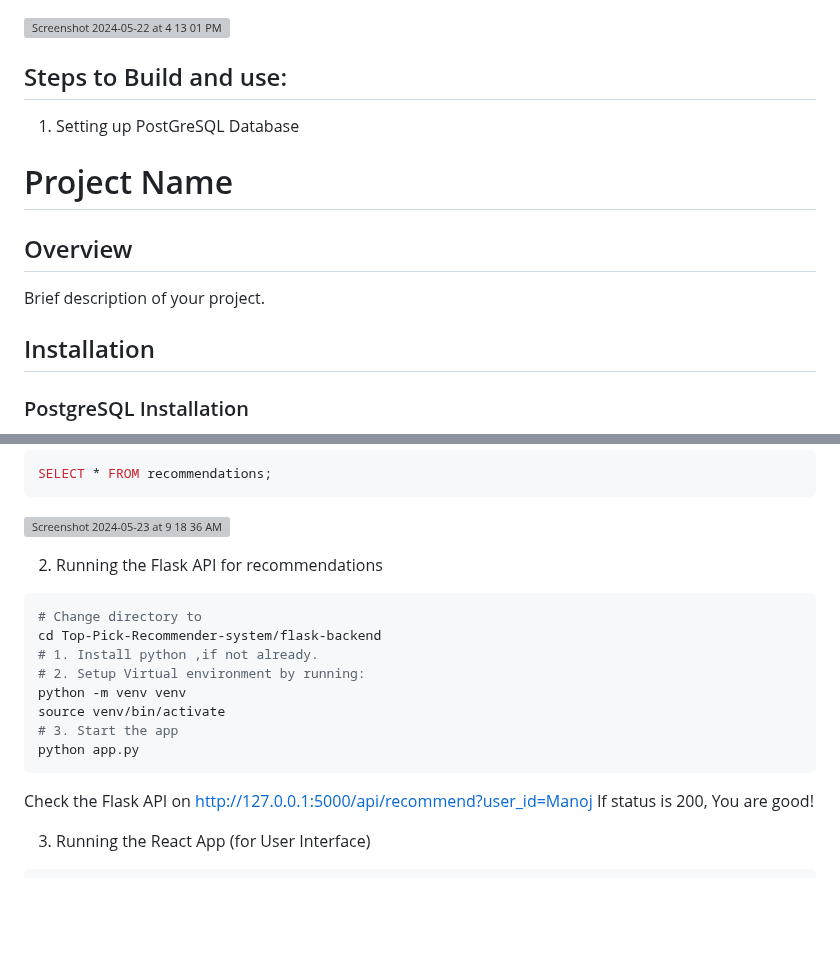
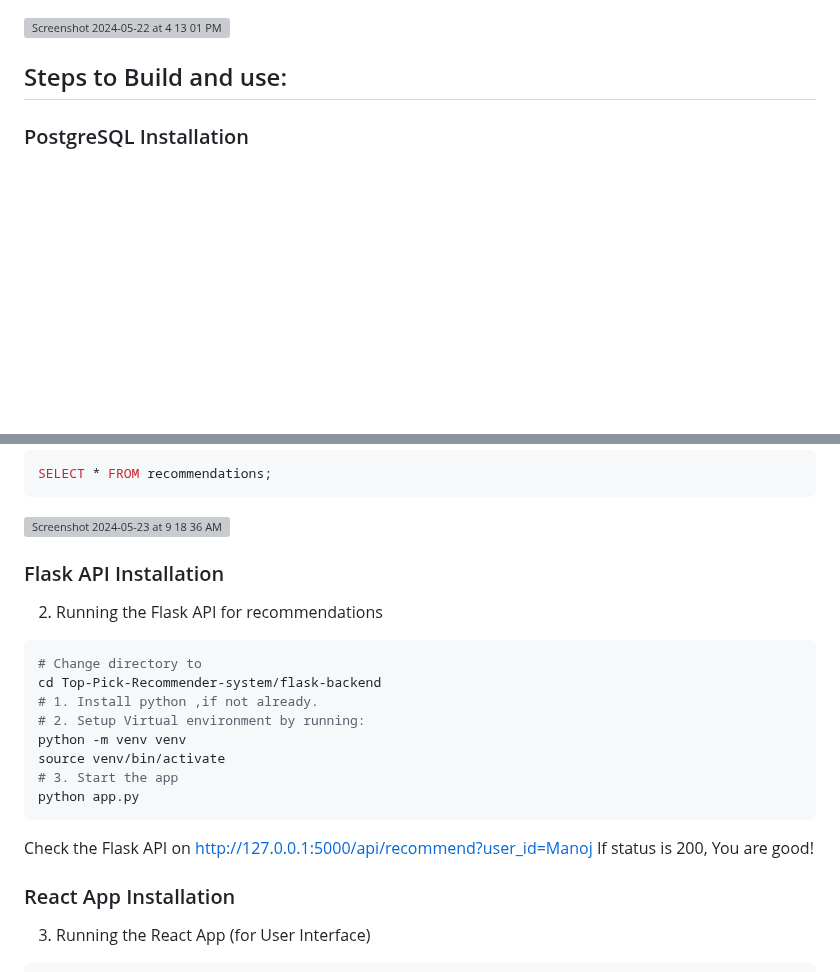
Before and after one commit to manojbusam/Top-Pick-Recommender-system, a Markdown page: README.md, 2 parts joined by grey strips. Rendered like a GitHub page; blank space fills up the shorter version; grey boxes are pictures that could not be loaded.

````diff
--- a/README.md
+++ b/README.md
@@ -3,16 +3,6 @@
 <img width="835" alt="Screenshot 2024-05-22 at 4 13 01 PM" src="https://github.com/manojbusam/Top-Pick-Recommender-system/assets/44409170/fe112906-3444-4b67-9b1d-8e1dd6d835e0">
 
 ## Steps to Build and use:
-
-1. Setting up PostGreSQL Database
-
-# Project Name
-
-## Overview
-
-Brief description of your project.
-
-## Installation
 
 ### PostgreSQL Installation
 
@@ -76,8 +66,7 @@ Brief description of your project.
    ```
    ![Screenshot 2024-05-23 at 9 18 36 AM](https://github.com/manojbusam/Top-Pick-Recommender-system/assets/44409170/b908c13f-e859-4fd1-bdcf-d868c07ba530)
 
-
-
+### Flask API Installation
 
 2. Running the Flask API for recommendations
   ```bash flask-backend
@@ -92,6 +81,8 @@ Brief description of your project.
   ```
   Check the Flask API on http://127.0.0.1:5000/api/recommend?user_id=Manoj
   If status is 200, You are good!
+
+### React App Installation
 
 3. Running the React App (for User Interface)
 
````
